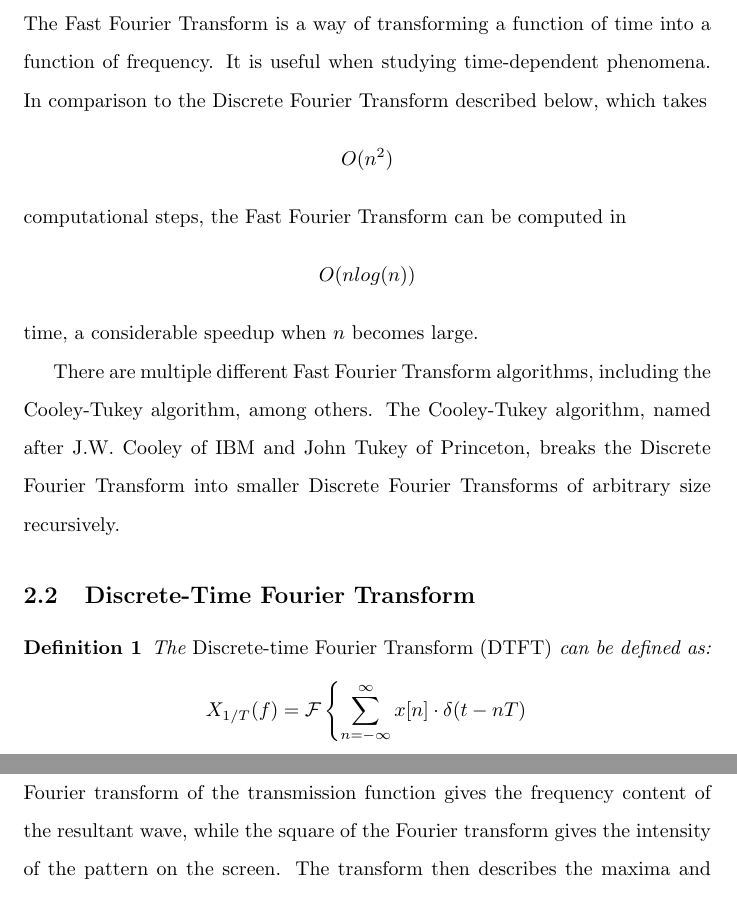
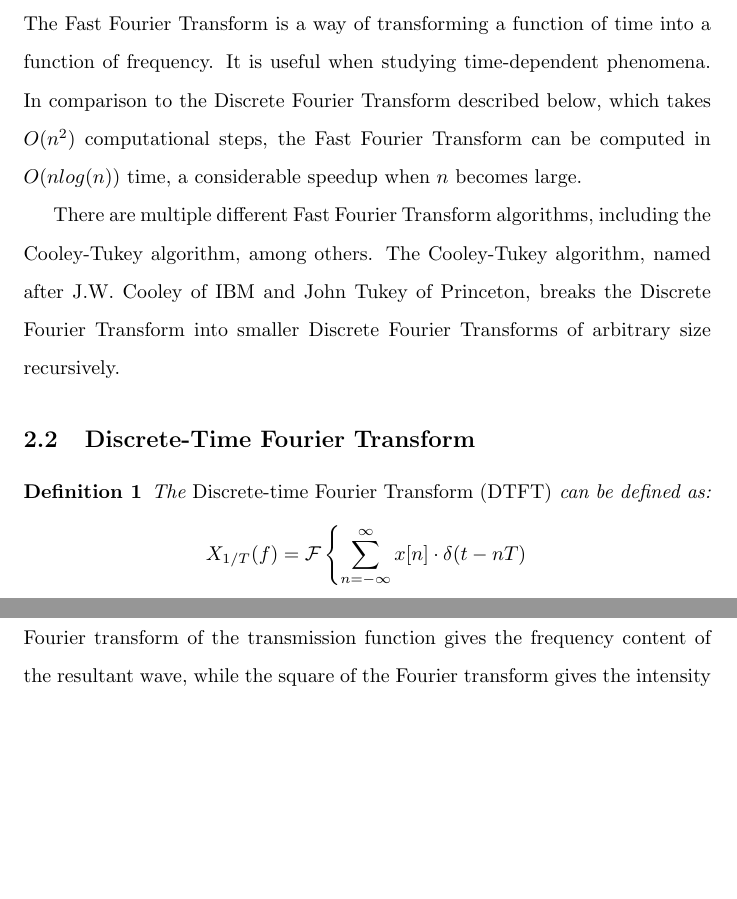
Before and after one commit to jacobbieker/Fourier-Series-Paper, a LaTeX document (paper.tex): two parts of pages 2 and 6 of 6 before the commit and two parts of pages 2 and 5 of 6 after it, joined at a grey line, cut so that both start at the same text, the shorter picture padded with empty space. Compiled offline with pdfLaTeX.

Commit message:
Change FFT

```diff
--- a/paper.tex
+++ b/paper.tex
@@ -87,7 +87,7 @@ where $\quad n \ge 0$, and $s(x)$ is the function being described by the Fourier
      There are multiple methods to studying Fourier Series, including the Fast Fourier Transform, Discrete-Time Fourier Transform, the Discrete Fourier Transform, and convolving the transformations.
 
 \subsection{Fast Fourier Transformations}
-The Fast Fourier Transform is a way of transforming a function of time into a function of frequency. It is useful when studying time-dependent phenomena. In comparison to the Discrete Fourier Transform described below, which takes $$O(n^2)$$ computational steps, the Fast Fourier Transform can be computed in $$O(nlog(n))$$ time, a considerable speedup when $n$ becomes large.
+The Fast Fourier Transform is a way of transforming a function of time into a function of frequency. It is useful when studying time-dependent phenomena. In comparison to the Discrete Fourier Transform described below, which takes $O(n^2)$ computational steps, the Fast Fourier Transform can be computed in $O(nlog(n))$ time, a considerable speedup when $n$ becomes large.
 
 There are multiple different Fast Fourier Transform algorithms, including the Cooley-Tukey algorithm, among others. The Cooley-Tukey algorithm, named after J.W. Cooley of IBM and John Tukey of Princeton, breaks the Discrete Fourier Transform into smaller Discrete Fourier Transforms of arbitrary size recursively.
 \subsection{Discrete-Time Fourier Transform}
```
Also changed, not shown: paper.pdf, 3 other files.
